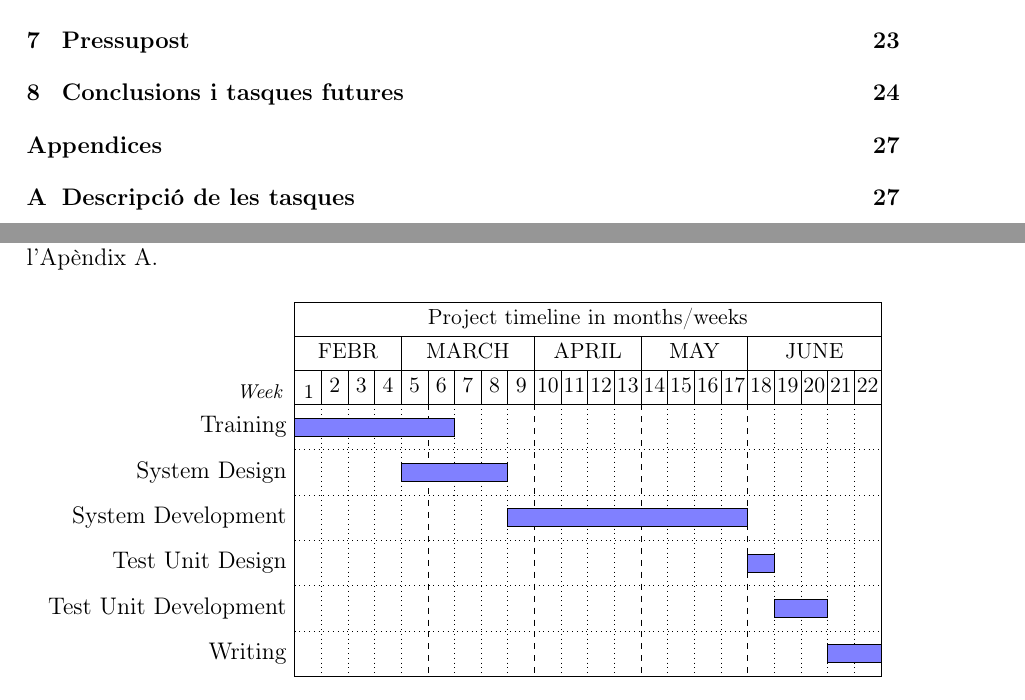
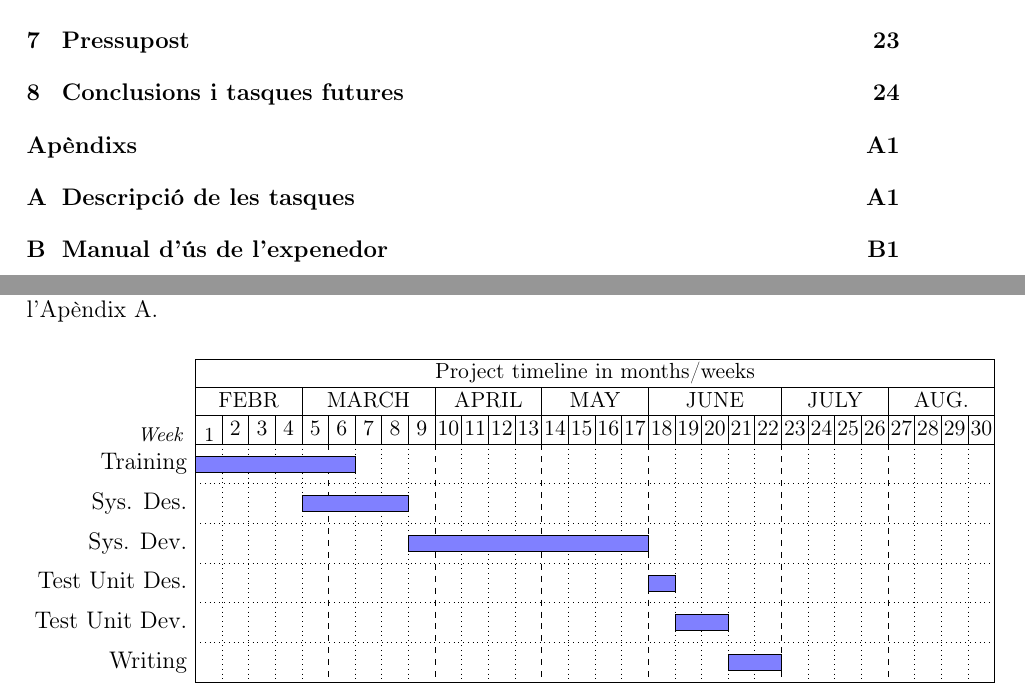
Before and after one commit to petarhlad/memoria-tfg, a LaTeX thesis (main.tex, which reads parts/intro.tex): two parts of pages 6 and 9 of 36 before the commit and two parts of pages 6 and 9 of 108 after it, joined at a grey line, cut so that both start at the same text. Compiled offline with pdfLaTeX.

Commit message:
Just in case commit 13

```diff
--- a/parts/intro.tex
+++ b/parts/intro.tex
@@ -32,22 +32,21 @@ La feina s'ha repartit en 6 blocs. La descripció detallada de cada bloc es trob
 \begin{ganttchart}[
 hgrid,
 bar/.append style={fill=blue!50},
-vgrid={*4{dotted},*1{dashed},*3{dotted},*1{dashed},*3{dotted},*1{dashed},*3{dotted},*1{dashed},*4{dotted},*1{dashed}},
-x unit=0.47cm,
+vgrid={*4{dotted},*1{dashed},*3{dotted},*1{dashed},*3{dotted},*1{dashed},*3{dotted},*1{dashed},*4{dotted},*1{dashed},*3{dotted},*1{dashed},*3{dotted},*1{dashed}} ,x unit=0.47cm,
 title height=1,
-y unit title=0.6cm,
-y unit chart=0.8cm]{1}{22}
-\gantttitle{Project timeline in months/weeks}{22} \\
+y unit title=0.5cm,
+y unit chart=0.7cm]{1}{30}
+\gantttitle{Project timeline in months/weeks}{30} \\
 \gantttitle{FEBR}{4}
-\gantttitle{MARCH}{5}\gantttitle{APRIL}{4}\gantttitle{MAY}{4}\gantttitle{JUNE}{5} \\
+\gantttitle{MARCH}{5}\gantttitle{APRIL}{4}\gantttitle{MAY}{4}\gantttitle{JUNE}{5}\gantttitle{JULY}{4}\gantttitle{AUG.}{4} \\
 \gantttitle[title label node/.append style={below left=-8pt and -7pt}]{\footnotesize\textit{Week}\quad1}{1}
 \gantttitlelist
-{2,...,22}{1} \\
+{2,...,30}{1} \\
 \ganttbar{Training}{1}{6} \\
-\ganttbar{System Design}{5}{8}\\
-\ganttbar{System Development}{9}{17} \\
-\ganttbar{Test Unit Design}{18}{18}\\
-\ganttbar{Test Unit Development}{19}{20}\\
+\ganttbar{Sys. Des.}{5}{8}\\
+\ganttbar{Sys. Dev.}{9}{17} \\
+\ganttbar{Test Unit Des.}{18}{18}\\
+\ganttbar{Test Unit Dev.}{19}{20}\\
 \ganttbar{Writing}{21}{22}
 \end{ganttchart}
 \caption{Diagrama de Gantt del projecte}
```
Also changed, not shown: appendix/appendix_documentation.tex (added, +3 -0 lines), main.tex (+14 -4 lines), parts/vender.tex (+1 -1 lines), appendix/srs90.pdf (added), main.pdf.
